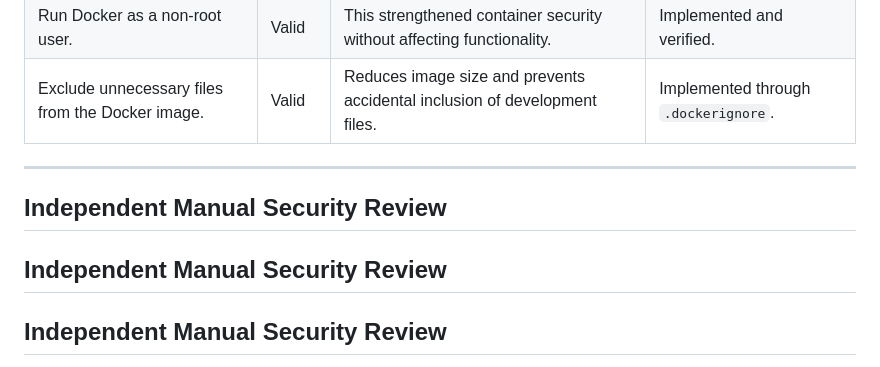
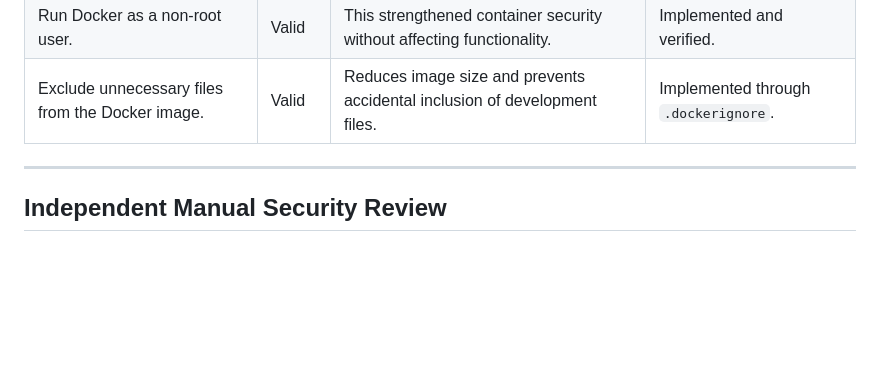
Before and after one commit to hasoliek/task-tracker, a Markdown page: docs/final-ai-review.md, the part around the change. Rendered like a GitHub page; blank space fills up the shorter version.

Commit message:
Revise independent manual security review

```diff
--- a/docs/final-ai-review.md
+++ b/docs/final-ai-review.md
@@ -29,9 +29,7 @@
 
 ---
 
-## Independent Manual Security Review
 
-## Independent Manual Security Review
 
 ## Independent Manual Security Review
 
```
